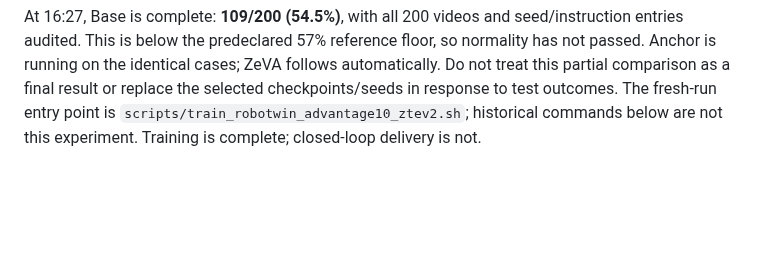
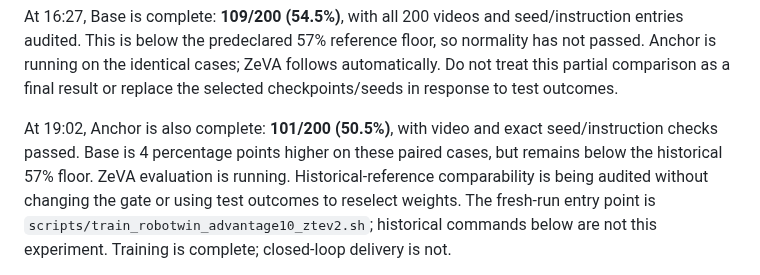
Before and after one commit to dsdfasfaac/zeva-vla, a Markdown page: README.md, the part around the change. Rendered like a GitHub page; blank space fills up the shorter version.

Commit message:
Record audited Anchor result and start of ZeVA evaluation

```diff
--- a/README.md
+++ b/README.md
@@ -186,6 +186,12 @@ seed/instruction entries audited. This is below the predeclared 57% reference
 floor, so normality has not passed. Anchor is running on the identical cases;
 ZeVA follows automatically. Do not treat this partial comparison as a final
 result or replace the selected checkpoints/seeds in response to test outcomes.
+
+At 19:02, Anchor is also complete: **101/200 (50.5%)**, with video and exact
+seed/instruction checks passed. Base is 4 percentage points higher on these
+paired cases, but remains below the historical 57% floor. ZeVA evaluation is
+running. Historical-reference comparability is being audited without changing
+the gate or using test outcomes to reselect weights.
 The fresh-run entry point is
 `scripts/train_robotwin_advantage10_ztev2.sh`; historical commands below are
 not this experiment. Training is complete; closed-loop delivery is not.
```
Also changed, not shown: docs/ZEVA_ROBOTWIN_METHOD_CN.md (+2 -0 lines), docs/ZTE_V2_IMPLEMENTATION_STATUS_CN.md (+2 -0 lines).
